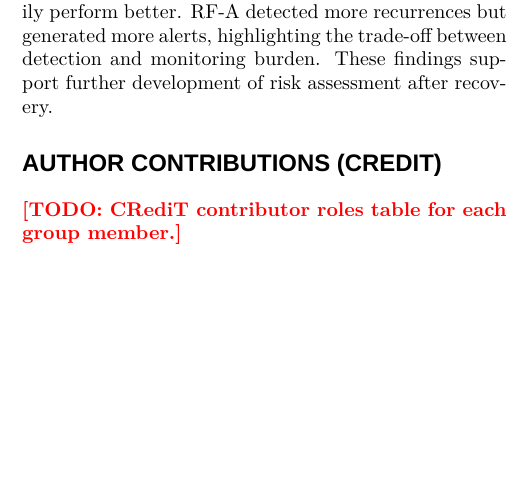
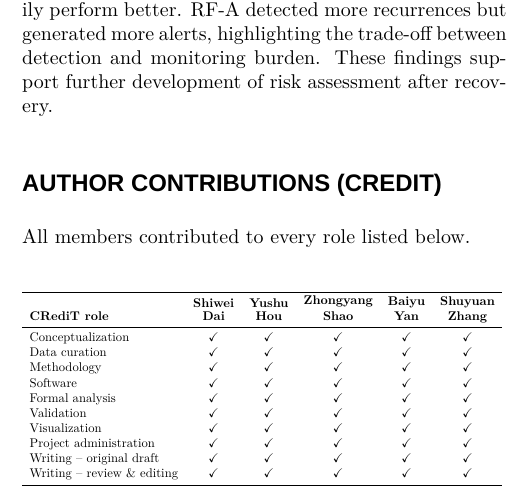
Before and after one commit to Boolean-1024/MLAH, a LaTeX document (main.tex): part of one column of page 6 of 11, cut so that both start at the same text, the shorter picture padded with empty space. Compiled offline with XeLaTeX; a missing font is replaced by an installed copy or a similar font.

Commit message:
Add CRediT contribution table
Co-Authored-By: Claude Opus 5.5 <noreply@anthropic.com>

```diff
--- a/main.tex
+++ b/main.tex
@@ -321,7 +321,28 @@ Adding glucose-related features increased AUROC and AP estimates across all thre
 %==============================
 \section*{Author Contributions (CRediT)}
 
-\todo{CRediT contributor roles table for each group member.}
+All members contributed to every role listed below.
+
+\begin{center}
+\resizebox{\columnwidth}{!}{%
+\begin{tabular}{lccccc}
+    \toprule
+    \textbf{CRediT role} & \textbf{\shortstack{Shiwei\\Dai}} & \textbf{\shortstack{Yushu\\Hou}} & \textbf{\shortstack{Zhongyang\\Shao}} & \textbf{\shortstack{Baiyu\\Yan}} & \textbf{\shortstack{Shuyuan\\Zhang}} \\
+    \midrule
+    Conceptualization & $\checkmark$ & $\checkmark$ & $\checkmark$ & $\checkmark$ & $\checkmark$ \\
+    Data curation & $\checkmark$ & $\checkmark$ & $\checkmark$ & $\checkmark$ & $\checkmark$ \\
+    Methodology & $\checkmark$ & $\checkmark$ & $\checkmark$ & $\checkmark$ & $\checkmark$ \\
+    Software & $\checkmark$ & $\checkmark$ & $\checkmark$ & $\checkmark$ & $\checkmark$ \\
+    Formal analysis & $\checkmark$ & $\checkmark$ & $\checkmark$ & $\checkmark$ & $\checkmark$ \\
+    Validation & $\checkmark$ & $\checkmark$ & $\checkmark$ & $\checkmark$ & $\checkmark$ \\
+    Visualization & $\checkmark$ & $\checkmark$ & $\checkmark$ & $\checkmark$ & $\checkmark$ \\
+    Project administration & $\checkmark$ & $\checkmark$ & $\checkmark$ & $\checkmark$ & $\checkmark$ \\
+    Writing -- original draft & $\checkmark$ & $\checkmark$ & $\checkmark$ & $\checkmark$ & $\checkmark$ \\
+    Writing -- review \& editing & $\checkmark$ & $\checkmark$ & $\checkmark$ & $\checkmark$ & $\checkmark$ \\
+    \bottomrule
+\end{tabular}
+}
+\end{center}
 
 \section*{Generative AI Declaration}
 
```
